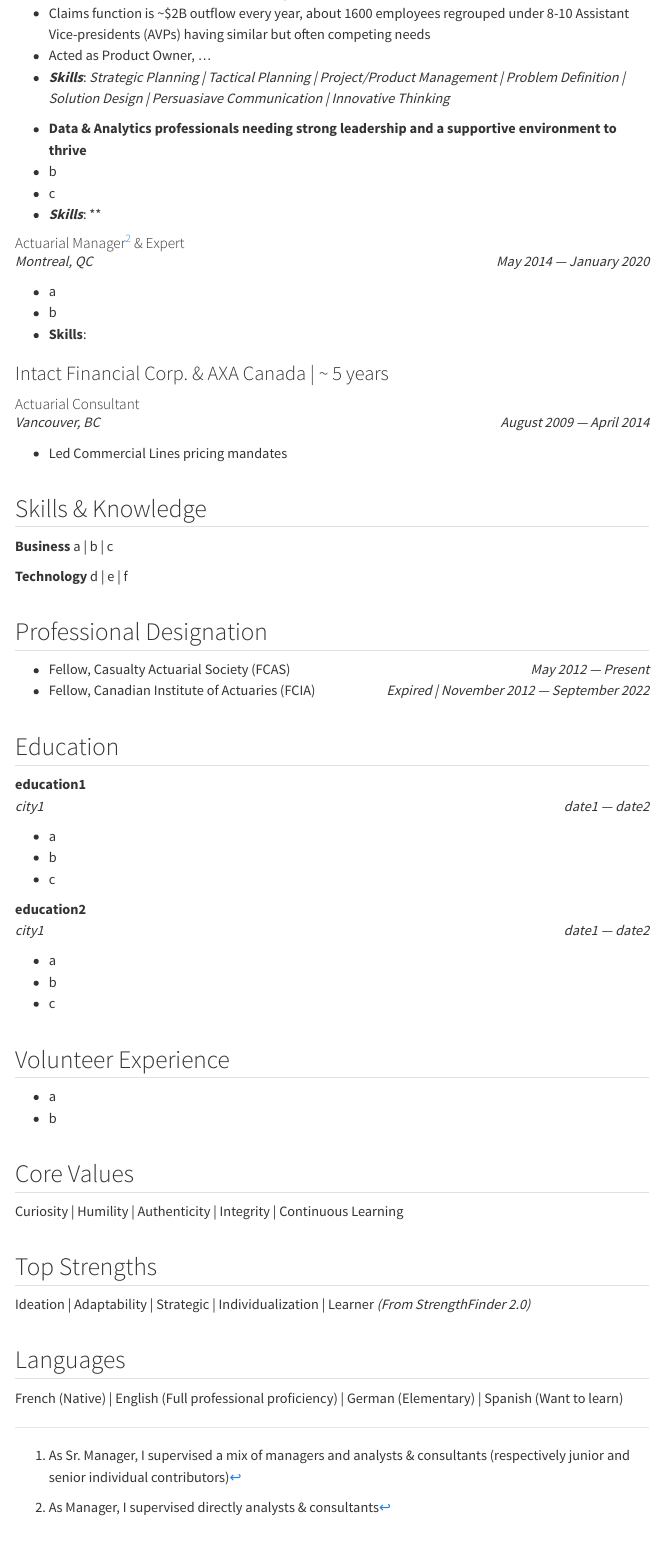
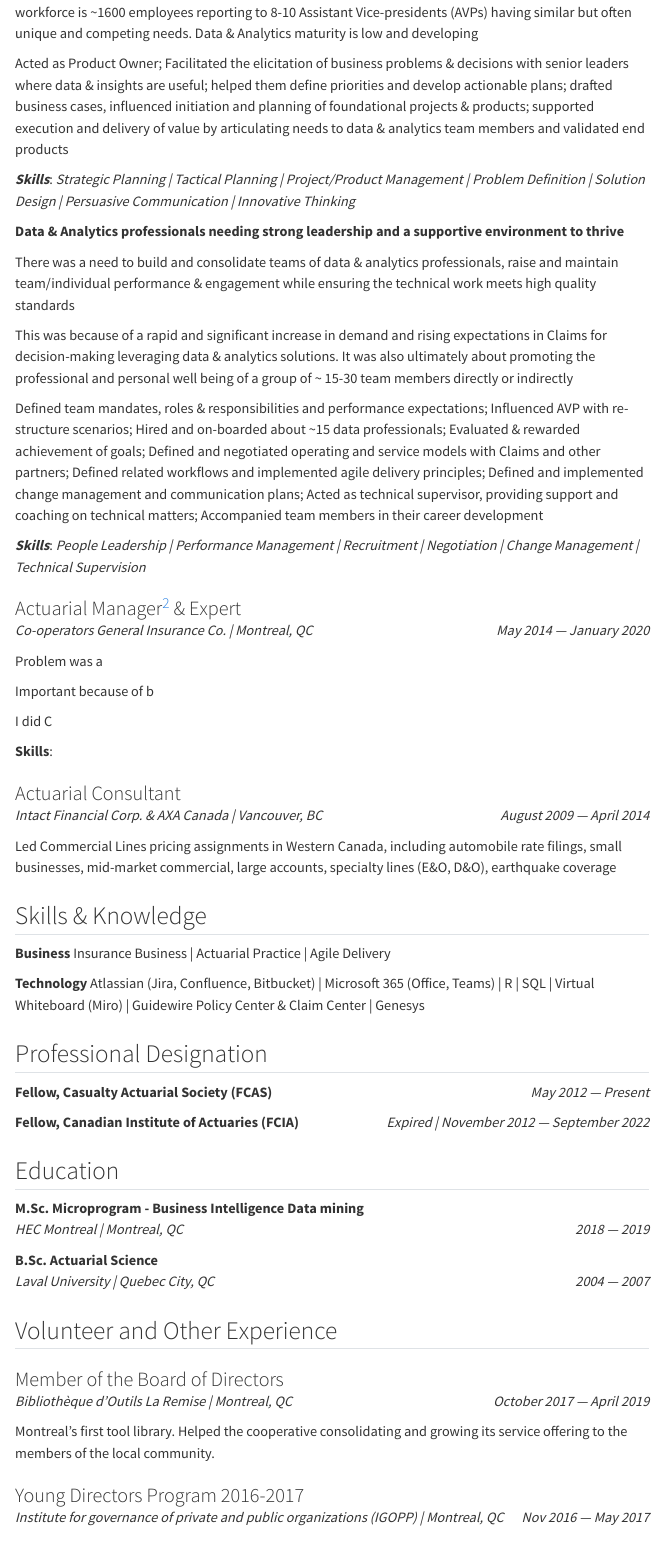
Before and after one commit to ghbrj/ghbrj.github.io, a Quarto document (cv/cv.qmd): the page in a window 1100 px wide, from 470 px down. Rendered offline with R 4.5, knitr and Pandoc in place of Quarto, with nearby package versions; menus at the side of the page are left out.

Commit message:
Addition to cv

```diff
--- a/cv/cv.css
+++ b/cv/cv.css
@@ -13,16 +13,14 @@
 }
 
 h2 {
-  margin-top: 36px;
+  margin-top: 28px;
 }
 
 h3 {
-  margin-bottom: 12px;
+  margin-top: 24px;
+  margin-bottom: 0px;
 }
 
-h4 {
-  margin-bottom: 0px
-}
 
 /* adapt stylesheet for print
 from: https://github.com/quarto-dev/quarto-cli/discussions/2538#discussioncomment-4081842 */
@@ -33,12 +31,9 @@
 */
 
 @media print {
+
   @page {
-      size: letter portrait;
-      /*counter-increment: page;
-      @bottom-center {
-        content: counter(page)
-      }*/
+      size: Letter portrait;
   }
 
   .no-print {
--- a/cv/cv.qmd
+++ b/cv/cv.qmd
@@ -5,6 +5,7 @@
     toc: true
     page-layout: full
     max-width: 1800px
+    fontsize: 0.9em
   pdf:
     author: "Ghislain Brault-Joubert"
     pdf-engine: weasyprint
@@ -14,96 +15,100 @@
 ---
 
 ::: {.print-only .contact-block}
-ghislain@ghbrj.ca
+ghislain@ghbrj.ca | Montreal, QC | 514-726-0359
 :::
 
-## Professional Summary
+## Summary
 
 2-3 sentences that include professional experience, top skills and strengths as they relate to what I'm looking for in my next role.
 
 ## Experience
 
-### Co-operators General Insurance Co. | 9+ years
+### Sr. Manager[^1], Claims Analytics
+*Co-operators General Insurance Co. | Montreal, QC* [*January 2020 --- Present*]{.dateformat}
 
-#### Sr. Manager[^1], Claims Analytics
-*Montreal, QC* [*January 2020 --- Present*]{.dateformat}
+**Claims Business partners needing Data & Analytics solutions to drive better decision-making**
 
--   **Claims Business partners needing data & Analytics solutions to drive better decision-making**
--   Business Problems ranging from workforce management, claim segmentation & assignments, quality assurance & risk controls, management of vendors and business process improvement
--   Claims function is ~$2B outflow every year, about 1600 employees regrouped under 8-10 Assistant Vice-presidents (AVPs) having similar but often competing needs
--   Acted as Product Owner, ...
--   ***Skills***: *Strategic Planning | Tactical Planning | Project/Product Management | Problem Definition | Solution Design | Persuasiave Communication | Innovative Thinking*
+Dealt with business problems ranging from workforce management, work (claim) segmentation & assignment, quality assurance & risk control, vendor management and process improvement
 
-::: {}
--   **Data & Analytics professionals needing strong leadership and a supportive environment to thrive**
--   b
--   c
--   ***Skills***: **
-:::
+Settling claims is the insurance promise made to ~950K policyholders; ~$2B average payout per year. Its workforce is ~1600 employees reporting to 8-10 Assistant Vice-presidents (AVPs) having similar but often unique and competing needs. Data & Analytics maturity is low and developing
 
-#### Actuarial Manager[^2] & Expert
-*Montreal, QC* [*May 2014 --- January 2020*]{.dateformat}
+Acted as Product Owner; Facilitated the elicitation of business problems & decisions with senior leaders where data & insights are useful; helped them define priorities and develop actionable plans; drafted business cases, influenced initiation and planning of foundational projects & products; supported execution and delivery of value by articulating needs to data & analytics team members and validated end products
 
--   a
--   b
-- **Skills**:
+***Skills***: *Strategic Planning | Tactical Planning | Project/Product Management | Problem Definition | Solution Design | Persuasive Communication | Innovative Thinking*
 
-### Intact Financial Corp. & AXA Canada | ~ 5 years
 
-#### Actuarial Consultant
-*Vancouver, BC* [*August 2009 --- April 2014*]{.dateformat}
+**Data & Analytics professionals needing strong leadership and a supportive environment to thrive**
 
--   Led Commercial Lines pricing mandates
+There was a need to build and consolidate teams of data & analytics professionals, raise and maintain team/individual performance & engagement while ensuring the technical work meets high quality standards
+
+This was because of a rapid and significant increase in demand and rising expectations in Claims for decision-making leveraging data & analytics solutions. It was also ultimately about promoting the professional and personal well being of a group of ~ 15-30 team members directly or indirectly
+
+Defined team mandates, roles & responsibilities and performance expectations; Influenced AVP with re-structure scenarios; Hired and on-boarded about ~15 data professionals; Evaluated & rewarded achievement of goals; Defined and negotiated operating and service models with Claims and other partners; Defined related workflows and implemented agile delivery principles; Defined and implemented change management and communication plans; Acted as technical supervisor, providing support and coaching on technical matters; Accompanied team members in their career development
+
+***Skills***: *People Leadership | Performance Management | Recruitment | Negotiation | Change Management | Technical Supervision*
+
+### Actuarial Manager[^2] & Expert {style="page-break-before: always"}
+*Co-operators General Insurance Co. | Montreal, QC* [*May 2014 --- January 2020*]{.dateformat}
+
+Problem was a
+
+Important because of b
+
+I did C
+
+**Skills**:
+
+### Actuarial Consultant
+*Intact Financial Corp. & AXA Canada | Vancouver, BC* [*August 2009 --- April 2014*]{.dateformat}
+
+Led Commercial Lines pricing assignments in Western Canada, including automobile rate filings, small businesses, mid-market commercial, large accounts, specialty lines (E&O, D&O), earthquake coverage
 
 ## Skills & Knowledge
 
-**Business** a | b | c
+**Business** Insurance Business | Actuarial Practice | Agile Delivery
 
-**Technology** d | e | f
+**Technology** Atlassian (Jira, Confluence, Bitbucket) | Microsoft 365 (Office, Teams) | R | SQL | Virtual Whiteboard (Miro) | Guidewire Policy Center & Claim Center | Genesys
 
 
 ## Professional Designation
 
-- Fellow, Casualty Actuarial Society (FCAS) [*May 2012 --- Present*]{.dateformat}
-- Fellow, Canadian Institute of Actuaries (FCIA) [*Expired | November 2012 --- September 2022*]{.dateformat}
+**Fellow, Casualty Actuarial Society (FCAS)** [*May 2012 --- Present*]{.dateformat}
+
+**Fellow, Canadian Institute of Actuaries (FCIA)** [*Expired | November 2012 --- September 2022*]{.dateformat}
 
 
 ## Education
 
-**education1** <br> *city1* [*date1 --- date2*]{.dateformat}
+**M.Sc. Microprogram - Business Intelligence Data mining** <br> *HEC Montreal | Montreal, QC* [*2018 --- 2019*]{.dateformat}
 
-- a
-- b
-- c
+**B.Sc. Actuarial Science** <br> *Laval University | Quebec City, QC* [*2004 --- 2007*]{.dateformat}
 
-**education2** <br> *city1* [*date1 --- date2*]{.dateformat}
+## Volunteer and Other Experience
 
-- a
-- b
-- c
+### Member of the Board of Directors
+*Bibliothèque d'Outils La Remise | Montreal, QC* [*October 2017 --- April 2019*]{.dateformat}
 
-## Volunteer Experience
+Montreal's first tool library. Helped the cooperative consolidating and growing its service offering to the members of the local community.
 
-- a
-- b
+### Young Directors Program 2016-2017
+*Institute for governance of private and public organizations (IGOPP) | Montreal, QC* [*Nov 2016 --- May 2017*]{.dateformat}
 
-## Core Values
+## About Me
 
-Curiosity | Humility | Authenticity | Integrity | Continuous Learning
+**Core Values** Curiosity | Humility | Authenticity | Integrity | Continuous Learning
 
-## Top Strengths
+**Top Strengths** Ideation | Adaptability | Strategic | Individualization | Learner *(From StrengthFinder 2.0)*
 
-Ideation | Adaptability | Strategic | Individualization | Learner *(From StrengthFinder 2.0)*
-
-## Languages
-
-French (Native) | English (Full professional proficiency) | German (Elementary) | Spanish (Want to learn)
+**Languages** French (Native) | English (Full professional proficiency) | German (Elementary) | Spanish (Want to learn)
 
 
-[^1]: As Sr. Manager, I supervised a mix of managers and analysts & consultants (respectively junior and senior individual contributors)
-[^2]: As Manager, I supervised directly analysts & consultants
+[^1]: As Sr. Manager, I supervised managers and data analysts & scientists
+[^2]: As Manager, I supervised analysts & consultants (respectively junior and senior individual contributors)
 
 ::: {.print-only}
 ## References
 Available upon request
 :::
+
+<br><br><br>
```
Also changed, not shown: docs/search.json, cv/cv.css (16 more changed lines), 6 other files.
